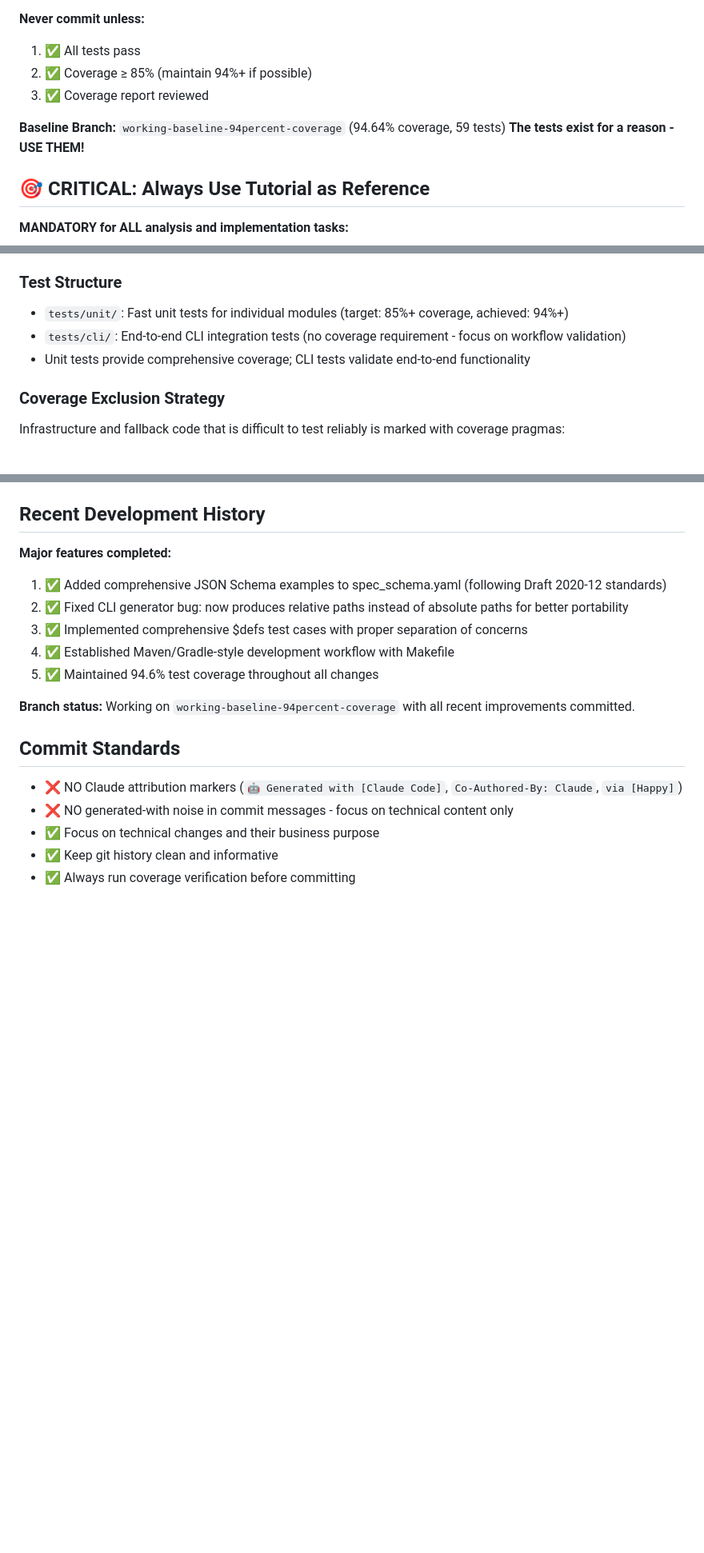
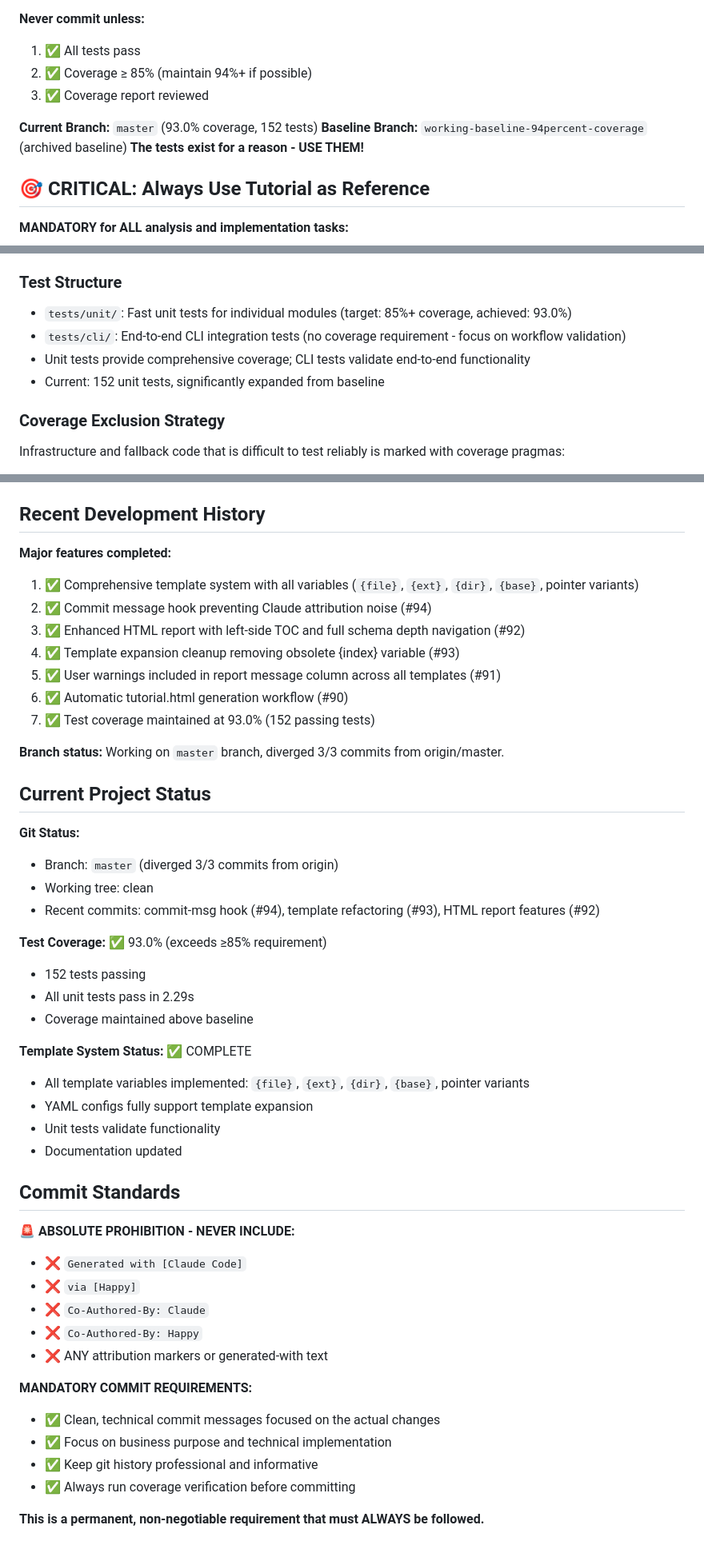
Before and after one commit to yaccob/teds, a Markdown page: CLAUDE.md, 3 parts joined by grey strips. Shown at 80% size. GitHub-like rendering; blank space fills up the shorter version.

Commit message:
docs: update CLAUDE.md status documentation (#95)
* docs: update CLAUDE.md to reflect actual project status

- Mark YAML template variables as completed (already implemented)
- Update test coverage stats: 93.0% with 152 tests
- Update branch status: master instead of working-baseline
- Add current project status section
- Update recent development history with latest commits

* docs: enforce absolute prohibition of attribution markers in commits

- Add explicit section prohibiting Claude/Happy attribution text
- Mark as permanent, non-negotiable requirement
- Emphasize clean, professional commit messages only

```diff
--- a/CLAUDE.md
+++ b/CLAUDE.md
@@ -51,7 +38,8 @@ pytest tests/unit --cov=teds_core --cov=teds --cov-branch --cov-report=term-miss
 2. ✅ Coverage ≥ 85% (maintain 94%+ if possible)
 3. ✅ Coverage report reviewed
 
-**Baseline Branch:** `working-baseline-94percent-coverage` (94.64% coverage, 59 tests)
+**Current Branch:** `master` (93.0% coverage, 152 tests)
+**Baseline Branch:** `working-baseline-94percent-coverage` (archived baseline)
 **The tests exist for a reason - USE THEM!**
 
 ## 🎯 CRITICAL: Always Use Tutorial as Reference
@@ -155,9 +143,10 @@ hatch build
 - **Templates**: Jinja2 templates for report generation (in `templates/` directory)
 
 ### Test Structure
-- `tests/unit/`: Fast unit tests for individual modules (target: 85%+ coverage, achieved: 94%+)
+- `tests/unit/`: Fast unit tests for individual modules (target: 85%+ coverage, achieved: 93.0%)
 - `tests/cli/`: End-to-end CLI integration tests (no coverage requirement - focus on workflow validation)
 - Unit tests provide comprehensive coverage; CLI tests validate end-to-end functionality
+- Current: 152 unit tests, significantly expanded from baseline
 
 ### Coverage Exclusion Strategy
 
@@ -316,18 +305,47 @@ pytest tests/unit/test_new_feature.py::test_my_feature -v  # Must pass
 ## Recent Development History
 
 **Major features completed:**
-1. ✅ Added comprehensive JSON Schema examples to spec_schema.yaml (following Draft 2020-12 standards)
-2. ✅ Fixed CLI generator bug: now produces relative paths instead of absolute paths for better portability
-3. ✅ Implemented comprehensive $defs test cases with proper separation of concerns
-4. ✅ Established Maven/Gradle-style development workflow with Makefile
-5. ✅ Maintained 94.6% test coverage throughout all changes
+1. ✅ Comprehensive template system with all variables (`{file}`, `{ext}`, `{dir}`, `{base}`, pointer variants)
+2. ✅ Commit message hook preventing Claude attribution noise (#94)
+3. ✅ Enhanced HTML report with left-side TOC and full schema depth navigation (#92)
+4. ✅ Template expansion cleanup removing obsolete {index} variable (#93)
+5. ✅ User warnings included in report message column across all templates (#91)
+6. ✅ Automatic tutorial.html generation workflow (#90)
+7. ✅ Test coverage maintained at 93.0% (152 passing tests)
 
-**Branch status:** Working on `working-baseline-94percent-coverage` with all recent improvements committed.
+**Branch status:** Working on `master` branch, diverged 3/3 commits from origin/master.
+
+## Current Project Status
+
+**Git Status:**
+- Branch: `master` (diverged 3/3 commits from origin)
+- Working tree: clean
+- Recent commits: commit-msg hook (#94), template refactoring (#93), HTML report features (#92)
+
+**Test Coverage:** ✅ 93.0% (exceeds ≥85% requirement)
+- 152 tests passing
+- All unit tests pass in 2.29s
+- Coverage maintained above baseline
+
+**Template System Status:** ✅ COMPLETE
+- All template variables implemented: `{file}`, `{ext}`, `{dir}`, `{base}`, pointer variants
+- YAML configs fully support template expansion
+- Unit tests validate functionality
+- Documentation updated
 
 ## Commit Standards
 
-- ❌ NO Claude attribution markers (`🤖 Generated with [Claude Code]`, `Co-Authored-By: Claude`, `via [Happy]`)
-- ❌ NO generated-with noise in commit messages - focus on technical content only
-- ✅ Focus on technical changes and their business purpose
-- ✅ Keep git history clean and informative
+**🚨 ABSOLUTE PROHIBITION - NEVER INCLUDE:**
+- ❌ `Generated with [Claude Code]`
+- ❌ `via [Happy]`
+- ❌ `Co-Authored-By: Claude`
+- ❌ `Co-Authored-By: Happy`
+- ❌ ANY attribution markers or generated-with text
+
+**MANDATORY COMMIT REQUIREMENTS:**
+- ✅ Clean, technical commit messages focused on the actual changes
+- ✅ Focus on business purpose and technical implementation
+- ✅ Keep git history professional and informative
 - ✅ Always run coverage verification before committing
+
+**This is a permanent, non-negotiable requirement that must ALWAYS be followed.**
```
Also changed, not shown: other parts of CLAUDE.md (+10 -23 lines).
